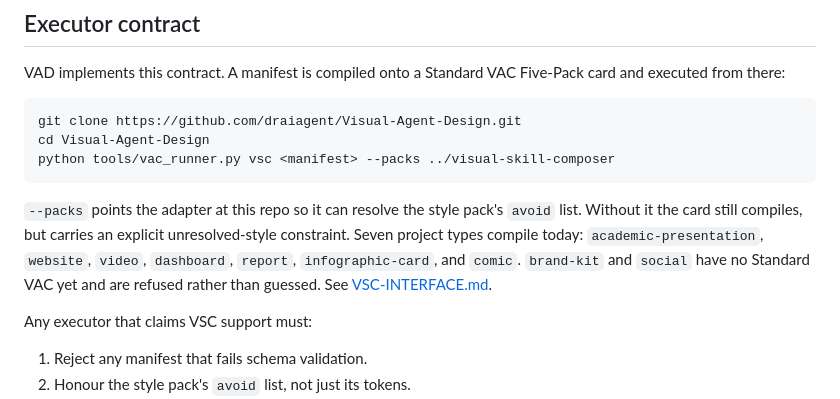
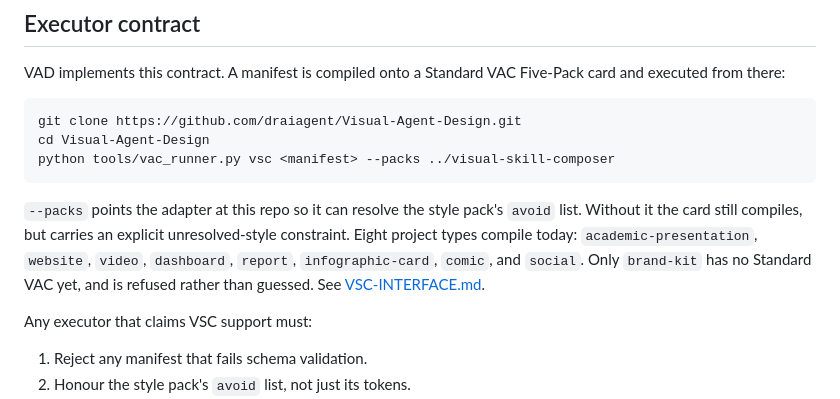
Before and after one commit to draiagent/visual-skill-composer, a Markdown page: docs/en/manifest.md, the part around the change. Drawn GitHub-style.

```diff
--- a/docs/en/manifest.md
+++ b/docs/en/manifest.md
@@ -49,9 +49,9 @@ python tools/vac_runner.py vsc <manifest> --packs ../visual-skill-composer
 
 `--packs` points the adapter at this repo so it can resolve the style pack's `avoid`
 list. Without it the card still compiles, but carries an explicit unresolved-style
-constraint. Seven project types compile today: `academic-presentation`, `website`, `video`,
-`dashboard`, `report`, `infographic-card`, and `comic`. `brand-kit` and `social` have
-no Standard VAC yet and are refused rather than guessed. See
+constraint. Eight project types compile today: `academic-presentation`, `website`, `video`,
+`dashboard`, `report`, `infographic-card`, `comic`, and `social`. Only `brand-kit` has
+no Standard VAC yet, and is refused rather than guessed. See
 [VSC-INTERFACE.md](https://github.com/draiagent/Visual-Agent-Design/blob/main/docs/VSC-INTERFACE.md).
 
 Any executor that claims VSC support must:
```
Also changed, not shown: docs/zh-TW/manifest.md (+2 -2 lines).
